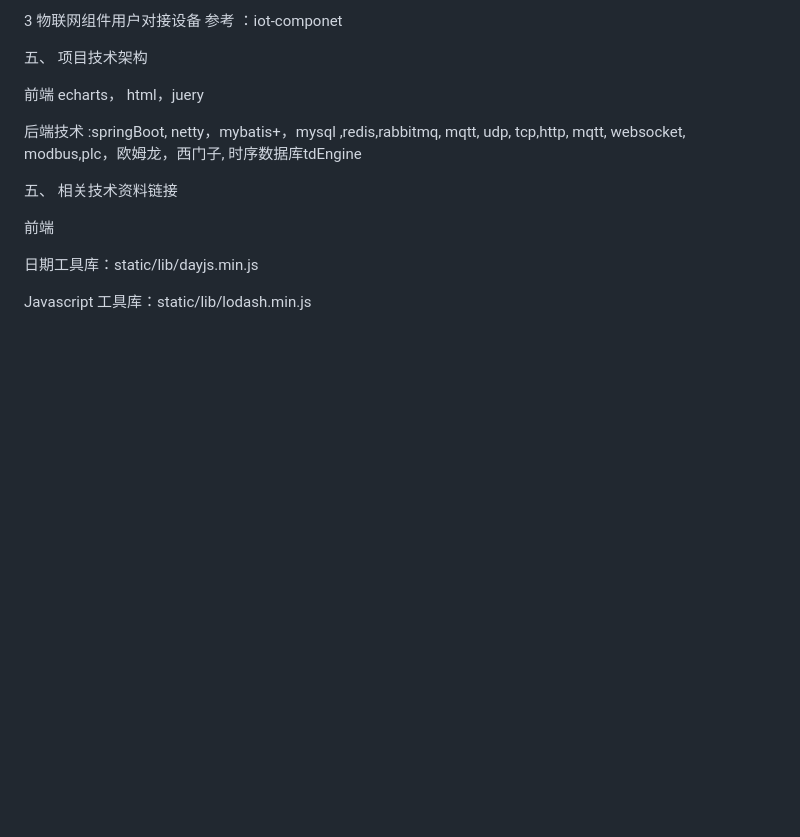
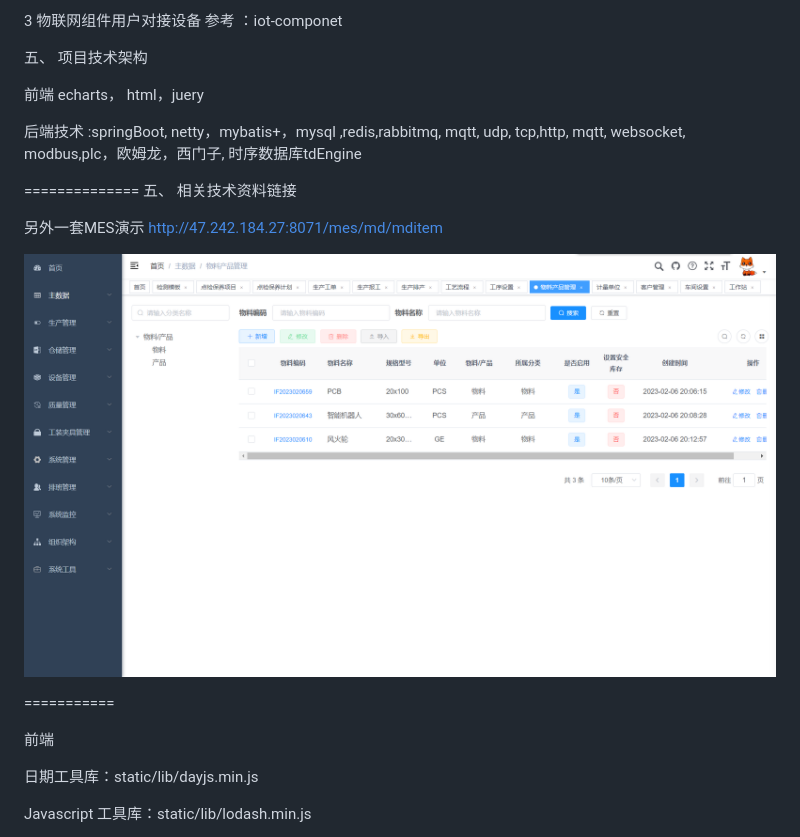
Before and after one commit to dreamer888/hm-MES., a Markdown page: readme.md, the part around the change printed below. Rendered like a GitHub page; pictures changed too: other-mes.png (added); blank space fills up the shorter version.

Commit message:
update readme.md.
Signed-off-by: imcoder <2219992847@qq.com>

```diff
--- a/readme.md
+++ b/readme.md
@@ -110,7 +111,15 @@ http://erp.dreammm.net
 udp, tcp,http, mqtt, websocket, modbus,plc，欧姆龙，西门子,
 时序数据库tdEngine
 
+==============
 五、 相关技术资料链接
+
+另外一套MES演示
+http://47.242.184.27:8071/mes/md/mditem
+
+![输入图片说明](other-mes.png)
+
+===========
 
 前端
 
```
Also changed, not shown: other parts of readme.md (+4 -0 lines).
